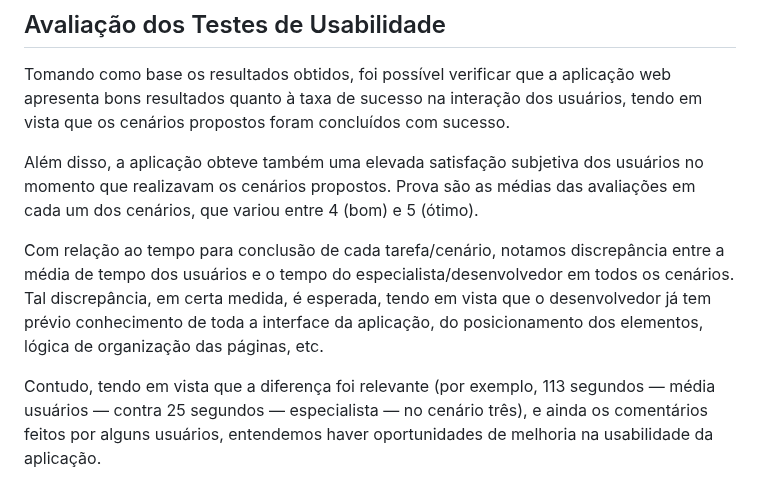
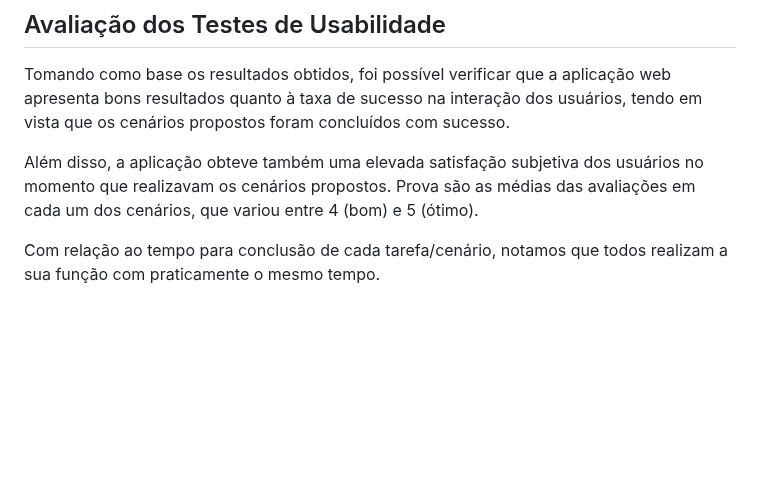
Before and after one commit to ICEI-PUC-Minas-PCO-SI/pco-si-2023-2-p1-tiaw-t1-g2-cinespark, a Markdown page: docs/tests.md, the part around one of its changes. GitHub-like rendering; blank space fills up the shorter version.

```diff
--- a/docs/tests.md
+++ b/docs/tests.md
@@ -174,6 +173,4 @@ Tomando como base os resultados obtidos, foi possível verificar que a aplicaç
 
 Além disso, a aplicação obteve também uma elevada satisfação subjetiva dos usuários no momento que realizavam os cenários propostos. Prova são as médias das avaliações em cada um dos cenários, que variou entre 4 (bom) e 5 (ótimo).
 
-Com relação ao tempo para conclusão de cada tarefa/cenário, notamos discrepância entre a média de tempo dos usuários e o tempo do especialista/desenvolvedor em todos os cenários. Tal discrepância, em certa medida, é esperada, tendo em vista que o desenvolvedor já tem prévio conhecimento de toda a interface da aplicação, do posicionamento dos elementos, lógica de organização das páginas, etc.
-
-Contudo, tendo em vista que a diferença foi relevante (por exemplo, 113 segundos — média usuários — contra 25 segundos — especialista — no cenário três), e ainda os comentários feitos por alguns usuários, entendemos haver oportunidades de melhoria na usabilidade da aplicação.
+Com relação ao tempo para conclusão de cada tarefa/cenário, notamos que todos realizam a sua função com praticamente o mesmo tempo.
```
Also changed, not shown: other parts of docs/tests.md (+19 -20 lines).
